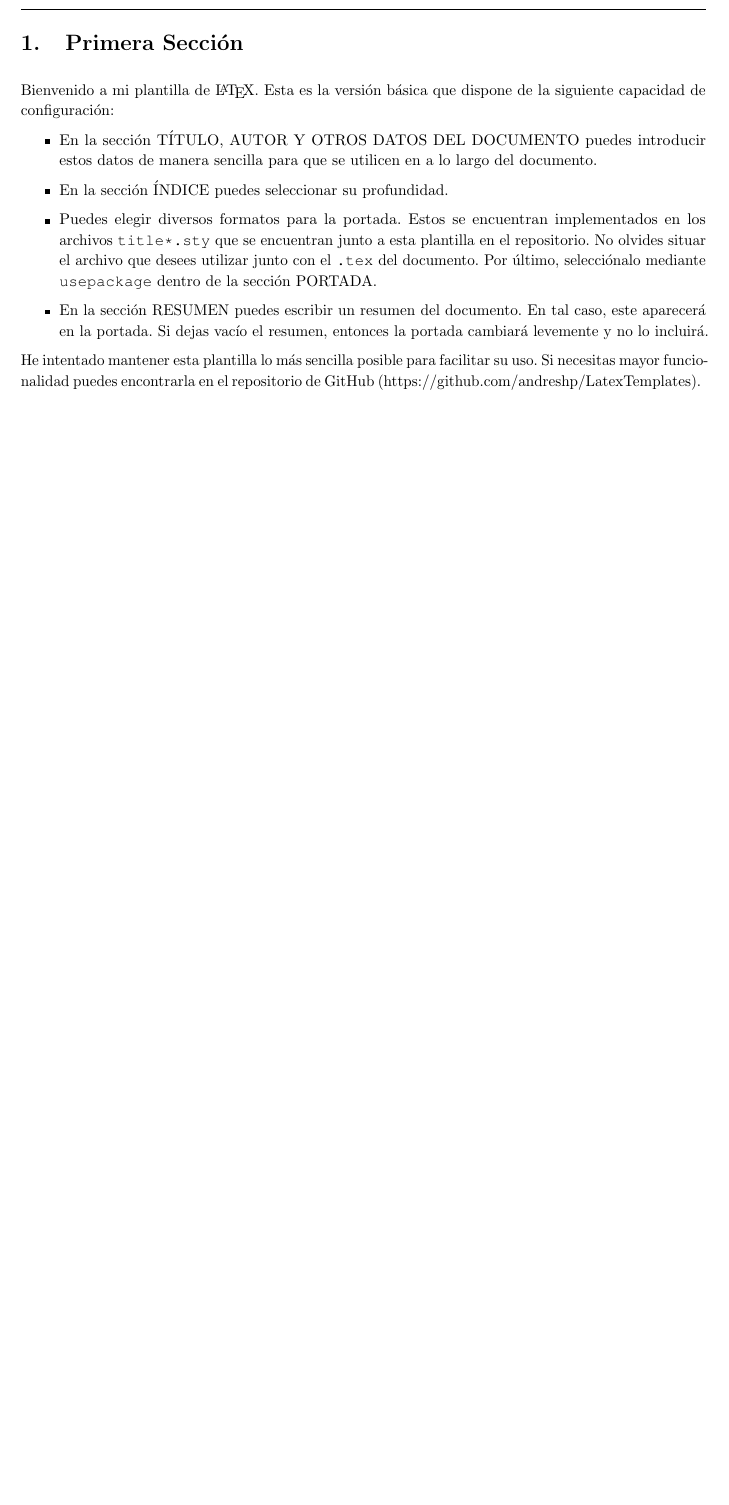
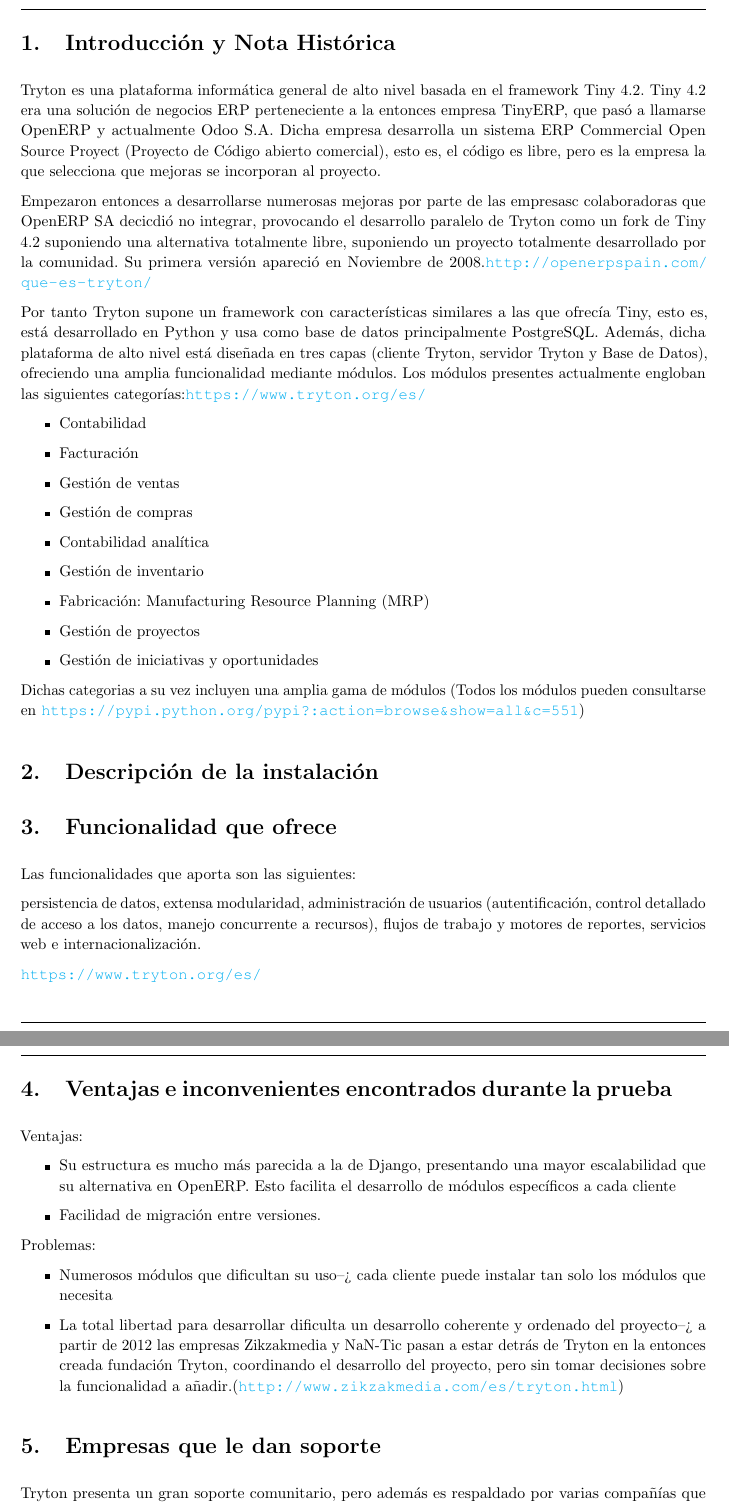
Before and after one commit to andreshp/tryton, a LaTeX document (Report/tryton.tex): part of page 3 of 4 before the commit and two parts of pages 3 and 4 of 5 after it, the two joined at a grey line, cut at the place of the change, the shorter picture padded with empty space. The pictures show the PDF file Report/tryton.pdf that the author committed with the source.

Commit message:
Introduccion, funcionalidad, empresas y algunas ventajas

```diff
--- a/Report/tryton.tex
+++ b/Report/tryton.tex
@@ -146,15 +165,67 @@
 %	SECCIÓN 1
 %-----------------------------------------------------------------------------------------------------
 
-\section{Primera Sección}
+\section{Introducción y Nota Histórica}
 
-	Bienvenido a mi plantilla de \LaTeX. Esta es la versión básica que dispone de la siguiente capacidad de configuración:
+Tryton es una plataforma informática general de alto nivel basada en el framework Tiny 4.2. Tiny 4.2 era una solución de negocios ERP perteneciente a la entonces empresa TinyERP, que pasó a llamarse OpenERP y actualmente Odoo S.A. Dicha empresa desarrolla un sistema ERP Commercial Open Source Proyect (Proyecto de Código abierto comercial), esto es, el código es libre, pero es la empresa la que selecciona que mejoras se incorporan al proyecto.
 
-	\begin{itemize}
-		\item En la sección TÍTULO, AUTOR Y OTROS DATOS DEL DOCUMENTO puedes introducir estos datos de manera sencilla para que se utilicen en a lo largo del documento.
-		\item En la sección ÍNDICE puedes seleccionar su profundidad.
-		\item Puedes elegir diversos formatos para la portada. Estos se encuentran implementados en los archivos \texttt{title*.sty} que se encuentran junto a esta plantilla en el repositorio. No olvides situar el archivo que desees utilizar junto con el \texttt{.tex} del documento. Por último, selecciónalo mediante \texttt{usepackage} dentro de la sección PORTADA.
-		\item En la sección RESUMEN puedes escribir un resumen del documento. En tal caso, este aparecerá en la portada. Si dejas vacío el resumen, entonces la portada cambiará levemente y no lo incluirá.
-	\end{itemize}
+Empezaron entonces a desarrollarse numerosas mejoras por parte de las empresasc colaboradoras que OpenERP SA decicdió no integrar, provocando el desarrollo paralelo de Tryton como un fork de Tiny 4.2 suponiendo una alternativa totalmente libre, suponiendo un proyecto totalmente desarrollado por la comunidad. Su primera versión apareció en Noviembre de 2008.\url{http://openerpspain.com/que-es-tryton/}
 
-	He intentado mantener esta plantilla lo más sencilla posible para facilitar su uso. Si necesitas mayor funcionalidad puedes encontrarla en el repositorio de GitHub (https://github.com/andreshp/LatexTemplates).
+Por tanto Tryton supone un framework con características similares a las que ofrecía Tiny, esto es, está desarrollado en Python y usa como base de datos principalmente PostgreSQL. Además, dicha plataforma de alto nivel está diseñada en tres capas (cliente Tryton, servidor Tryton y Base de Datos), ofreciendo una amplia funcionalidad mediante módulos. Los módulos presentes actualmente engloban las siguientes categorías:\url{https://www.tryton.org/es/}
+
+\begin{itemize}
+    \item Contabilidad
+    \item Facturación
+    \item Gestión de ventas
+    \item Gestión de compras
+    \item Contabilidad analítica
+    \item Gestión de inventario
+    \item Fabricación: Manufacturing Resource Planning (MRP)
+    \item Gestión de proyectos
+    \item Gestión de iniciativas y oportunidades
+\end{itemize}
+
+Dichas categorias a su vez incluyen una amplia gama de módulos (Todos los módulos pueden consultarse en \url{https://pypi.python.org/pypi?:action=browse&show=all&c=551})
+
+%-----------------------------------------------------------------------------------------------------
+%   SECCIÓN 2
+%-----------------------------------------------------------------------------------------------------
+
+\section{Descripción de la instalación}
+
+%-----------------------------------------------------------------------------------------------------
+%   SECCIÓN 3
+%-----------------------------------------------------------------------------------------------------
+
+\section{Funcionalidad que ofrece}
+
+Las funcionalidades que aporta son las siguientes:
+
+persistencia de datos, extensa modularidad, administración de usuarios (autentificación, control detallado de acceso a los datos, manejo concurrente a recursos), flujos de trabajo y motores de reportes, servicios web e internacionalización.
+
+\url{https://www.tryton.org/es/}
+
+%-----------------------------------------------------------------------------------------------------
+%   SECCIÓN 4
+%-----------------------------------------------------------------------------------------------------
+
+\section{Ventajas e inconvenientes encontrados durante la prueba}
+Ventajas:
+\begin{itemize}
+    \item Su estructura es mucho más parecida a la de Django, presentando una mayor escalabilidad que su alternativa en OpenERP. Esto facilita el desarrollo de módulos específicos a cada cliente
+    \item Facilidad de migración entre versiones.
+\end{itemize}
+
+Problemas:
+\begin{itemize}
+    \item Numerosos módulos que dificultan su uso--> cada cliente puede instalar tan solo los módulos que necesita
+    \item La total libertad para desarrollar dificulta un desarrollo coherente y ordenado del proyecto--> a partir de 2012 las empresas Zikzakmedia y NaN-Tic pasan a estar detrás de Tryton en la entonces creada fundación Tryton, coordinando el desarrollo del proyecto, pero sin tomar decisiones sobre la funcionalidad a añadir.(\url{http://www.zikzakmedia.com/es/tryton.html})
+\end{itemize}
+
+%-----------------------------------------------------------------------------------------------------
+%   SECCIÓN 5
+%-----------------------------------------------------------------------------------------------------
+
+\section{Empresas que le dan soporte}
+
+Tryton presenta un gran soporte comunitario, pero además es respaldado por varias compañías que proveen servicios profesionales:
```
Also changed, not shown: Report/tryton.pdf, Report/tryton.tex (30 more changed lines).
